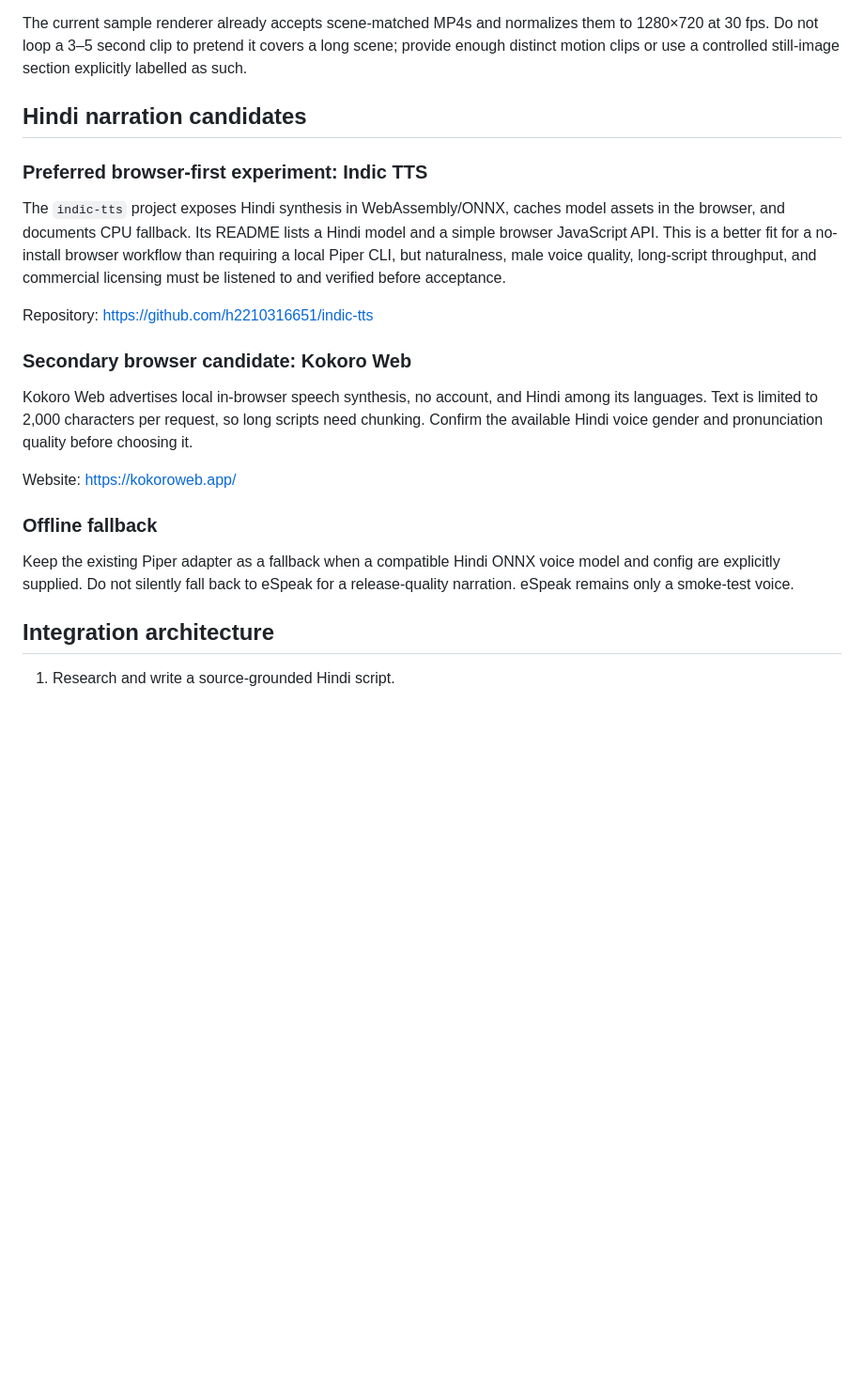
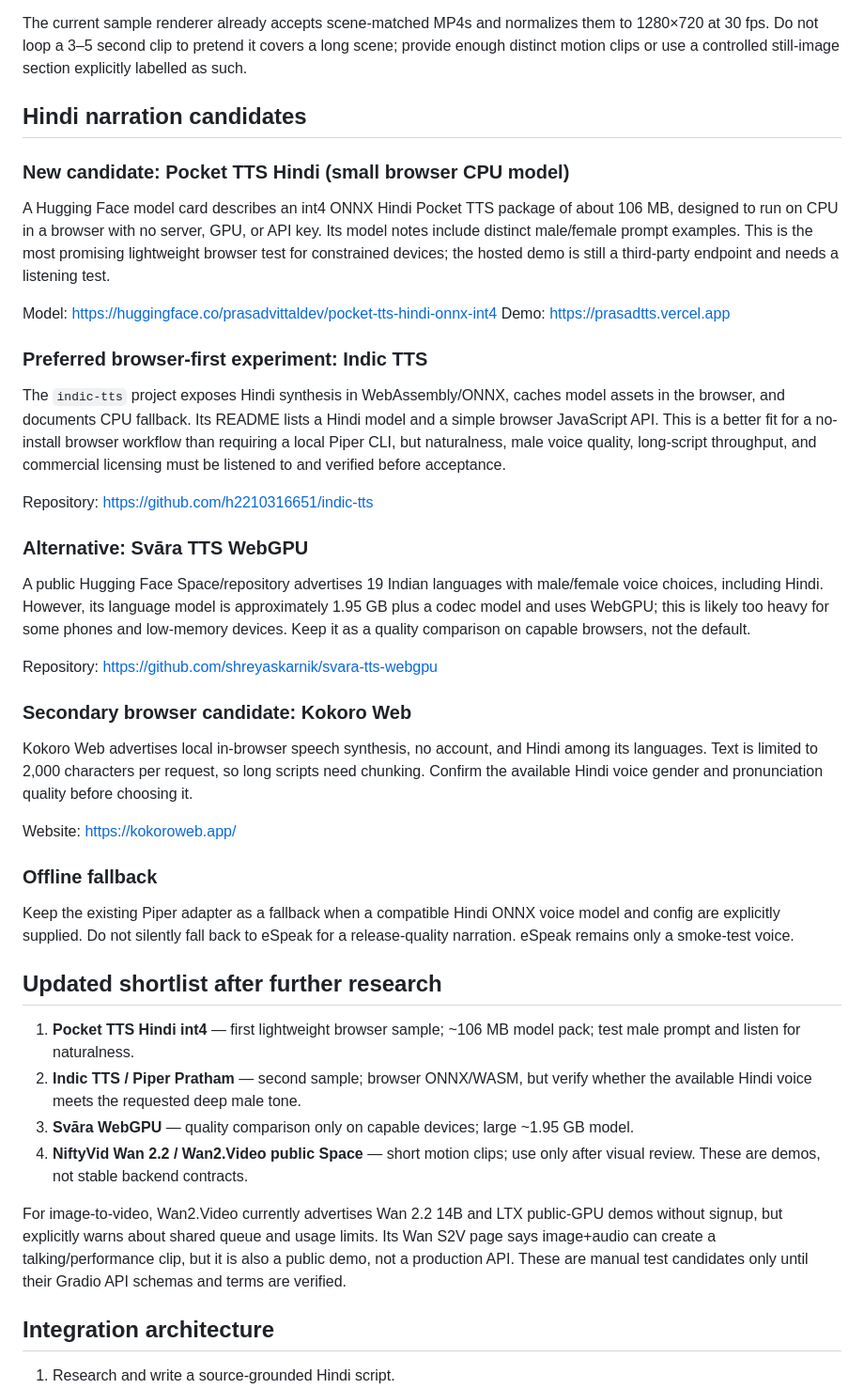
Before and after one commit to Avdhesh-khutar/YouTube-Ai-MCP, a Markdown page: docs/FREE_PROVIDER_COMPLETION_ROUTE.md, the part around one of its changes. Shown at 94% size. GitHub-like rendering; blank space fills up the shorter version.

Commit message:
docs: expand free Hindi TTS and motion provider shortlist

```diff
--- a/docs/FREE_PROVIDER_COMPLETION_ROUTE.md
+++ b/docs/FREE_PROVIDER_COMPLETION_ROUTE.md
@@ -23,11 +23,24 @@ The current sample renderer already accepts scene-matched MP4s and normalizes th
 
 ## Hindi narration candidates
 
+### New candidate: Pocket TTS Hindi (small browser CPU model)
+
+A Hugging Face model card describes an int4 ONNX Hindi Pocket TTS package of about 106 MB, designed to run on CPU in a browser with no server, GPU, or API key. Its model notes include distinct male/female prompt examples. This is the most promising lightweight browser test for constrained devices; the hosted demo is still a third-party endpoint and needs a listening test.
+
+Model: https://huggingface.co/prasadvittaldev/pocket-tts-hindi-onnx-int4
+Demo: https://prasadtts.vercel.app
+
 ### Preferred browser-first experiment: Indic TTS
 
 The `indic-tts` project exposes Hindi synthesis in WebAssembly/ONNX, caches model assets in the browser, and documents CPU fallback. Its README lists a Hindi model and a simple browser JavaScript API. This is a better fit for a no-install browser workflow than requiring a local Piper CLI, but naturalness, male voice quality, long-script throughput, and commercial licensing must be listened to and verified before acceptance.
 
 Repository: https://github.com/h2210316651/indic-tts
+
+### Alternative: Svāra TTS WebGPU
+
+A public Hugging Face Space/repository advertises 19 Indian languages with male/female voice choices, including Hindi. However, its language model is approximately 1.95 GB plus a codec model and uses WebGPU; this is likely too heavy for some phones and low-memory devices. Keep it as a quality comparison on capable browsers, not the default.
+
+Repository: https://github.com/shreyaskarnik/svara-tts-webgpu
 
 ### Secondary browser candidate: Kokoro Web
 
@@ -38,6 +51,15 @@ Website: https://kokoroweb.app/
 ### Offline fallback
 
 Keep the existing Piper adapter as a fallback when a compatible Hindi ONNX voice model and config are explicitly supplied. Do not silently fall back to eSpeak for a release-quality narration. eSpeak remains only a smoke-test voice.
+
+## Updated shortlist after further research
+
+1. **Pocket TTS Hindi int4** — first lightweight browser sample; ~106 MB model pack; test male prompt and listen for naturalness.
+2. **Indic TTS / Piper Pratham** — second sample; browser ONNX/WASM, but verify whether the available Hindi voice meets the requested deep male tone.
+3. **Svāra WebGPU** — quality comparison only on capable devices; large ~1.95 GB model.
+4. **NiftyVid Wan 2.2 / Wan2.Video public Space** — short motion clips; use only after visual review. These are demos, not stable backend contracts.
+
+For image-to-video, Wan2.Video currently advertises Wan 2.2 14B and LTX public-GPU demos without signup, but explicitly warns about shared queue and usage limits. Its Wan S2V page says image+audio can create a talking/performance clip, but it is also a public demo, not a production API. These are manual test candidates only until their Gradio API schemas and terms are verified.
 
 ## Integration architecture
 
```
Also changed, not shown: other parts of docs/FREE_PROVIDER_COMPLETION_ROUTE.md (+10 -0 lines).
